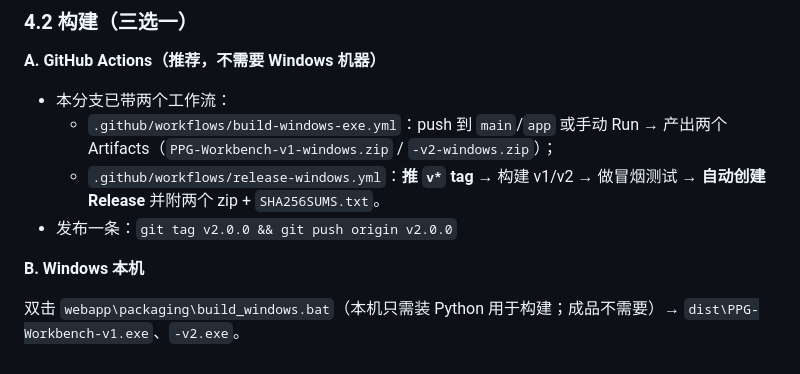
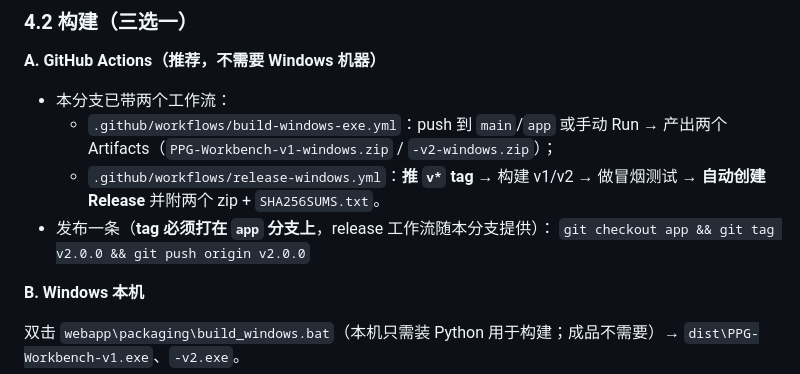
Before and after one commit to shadows204/PPG-artifact-remotion, a Markdown page: README.md, the part around the change. Drawn GitHub-style.

Commit message:
docs(README): 说明发布 tag 需打在 app 分支（release 工作流随本分支提供）

```diff
--- a/README.md
+++ b/README.md
@@ -92,7 +92,8 @@ OMP_NUM_THREADS=2 python webapp/server.py --port 8000
 - 本分支已带两个工作流：
   - `.github/workflows/build-windows-exe.yml`：push 到 `main`/`app` 或手动 Run → 产出两个 Artifacts（`PPG-Workbench-v1-windows.zip` / `-v2-windows.zip`）；
   - `.github/workflows/release-windows.yml`：**推 `v*` tag** → 构建 v1/v2 → 做冒烟测试 → **自动创建 Release** 并附两个 zip + `SHA256SUMS.txt`。
-- 发布一条：`git tag v2.0.0 && git push origin v2.0.0`
+- 发布一条（**tag 必须打在 `app` 分支上**，release 工作流随本分支提供）：
+  `git checkout app && git tag v2.0.0 && git push origin v2.0.0`
 
 **B. Windows 本机**
 
```
